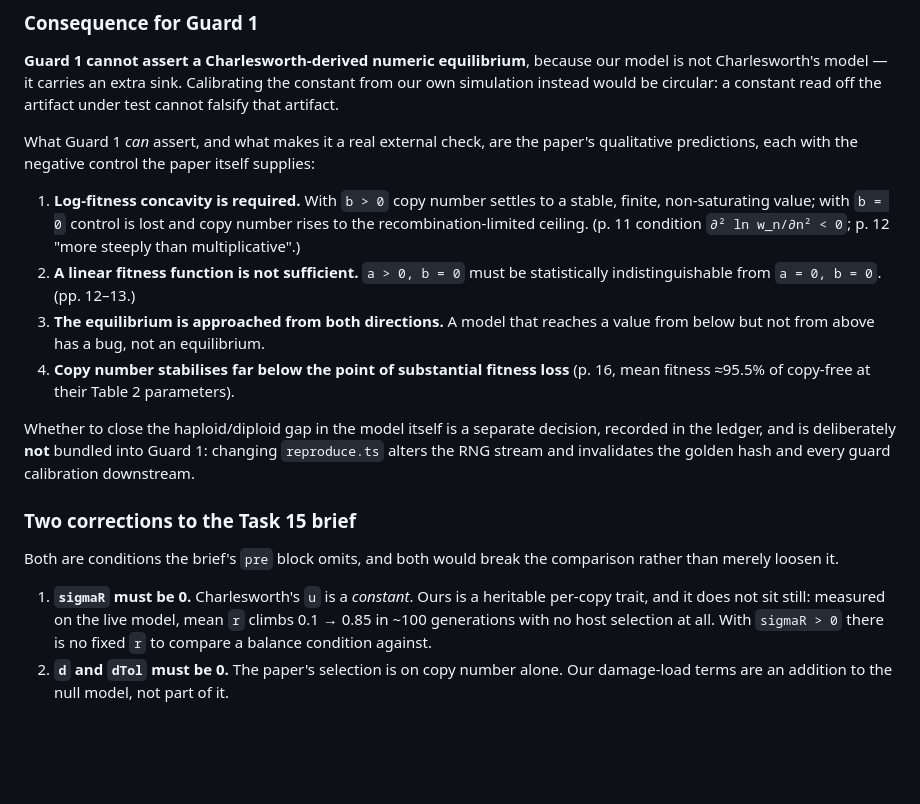
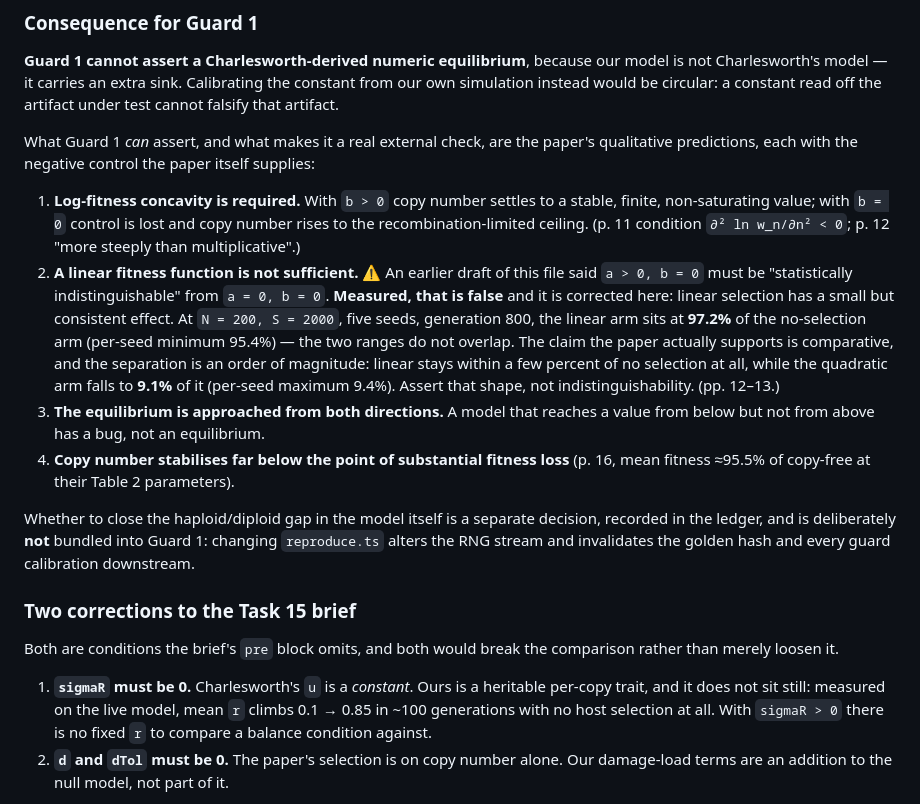
Before and after one commit to musharna/transposon-genome-ecology, a Markdown page: docs/charlesworth-1983-equilibrium.md, the part around one of its changes. Drawn GitHub-style; blank space fills up the shorter version.

```diff
--- a/docs/charlesworth-1983-equilibrium.md
+++ b/docs/charlesworth-1983-equilibrium.md
@@ -145,7 +145,7 @@ model is not Charlesworth's model — it carries an extra sink. Calibrating the
 constant from our own simulation instead would be circular: a constant read off
 the artifact under test cannot falsify that artifact.
 
-What Guard 1 *can* assert, and what makes it a real external check, are the
+What Guard 1 _can_ assert, and what makes it a real external check, are the
 paper's qualitative predictions, each with the negative control the paper itself
 supplies:
 
@@ -153,8 +153,16 @@ supplies:
    stable, finite, non-saturating value; with `b = 0` control is lost and copy
    number rises to the recombination-limited ceiling. (p. 11 condition
    `∂² ln w_n/∂n² < 0`; p. 12 "more steeply than multiplicative".)
-2. **A linear fitness function is not sufficient.** `a > 0, b = 0` must be
-   statistically indistinguishable from `a = 0, b = 0`. (pp. 12–13.)
+2. **A linear fitness function is not sufficient.** ⚠️ An earlier draft of this
+   file said `a > 0, b = 0` must be "statistically indistinguishable" from
+   `a = 0, b = 0`. **Measured, that is false** and it is corrected here: linear
+   selection has a small but consistent effect. At `N = 200, S = 2000`, five seeds,
+   generation 800, the linear arm sits at **97.2%** of the no-selection arm
+   (per-seed minimum 95.4%) — the two ranges do not overlap. The claim the paper
+   actually supports is comparative, and the separation is an order of magnitude:
+   linear stays within a few percent of no selection at all, while the quadratic
+   arm falls to **9.1%** of it (per-seed maximum 9.4%). Assert that shape, not
+   indistinguishability. (pp. 12–13.)
 3. **The equilibrium is approached from both directions.** A model that reaches a
    value from below but not from above has a bug, not an equilibrium.
 4. **Copy number stabilises far below the point of substantial fitness loss**
@@ -170,7 +178,7 @@ hash and every guard calibration downstream.
 Both are conditions the brief's `pre` block omits, and both would break the
 comparison rather than merely loosen it.
 
-1. **`sigmaR` must be 0.** Charlesworth's `u` is a *constant*. Ours is a heritable
+1. **`sigmaR` must be 0.** Charlesworth's `u` is a _constant_. Ours is a heritable
    per-copy trait, and it does not sit still: measured on the live model, mean `r`
    climbs 0.1 → 0.85 in ~100 generations with no host selection at all. With
    `sigmaR > 0` there is no fixed `r` to compare a balance condition against.
```
Also changed, not shown: other parts of docs/charlesworth-1983-equilibrium.md (+15 -15 lines).
